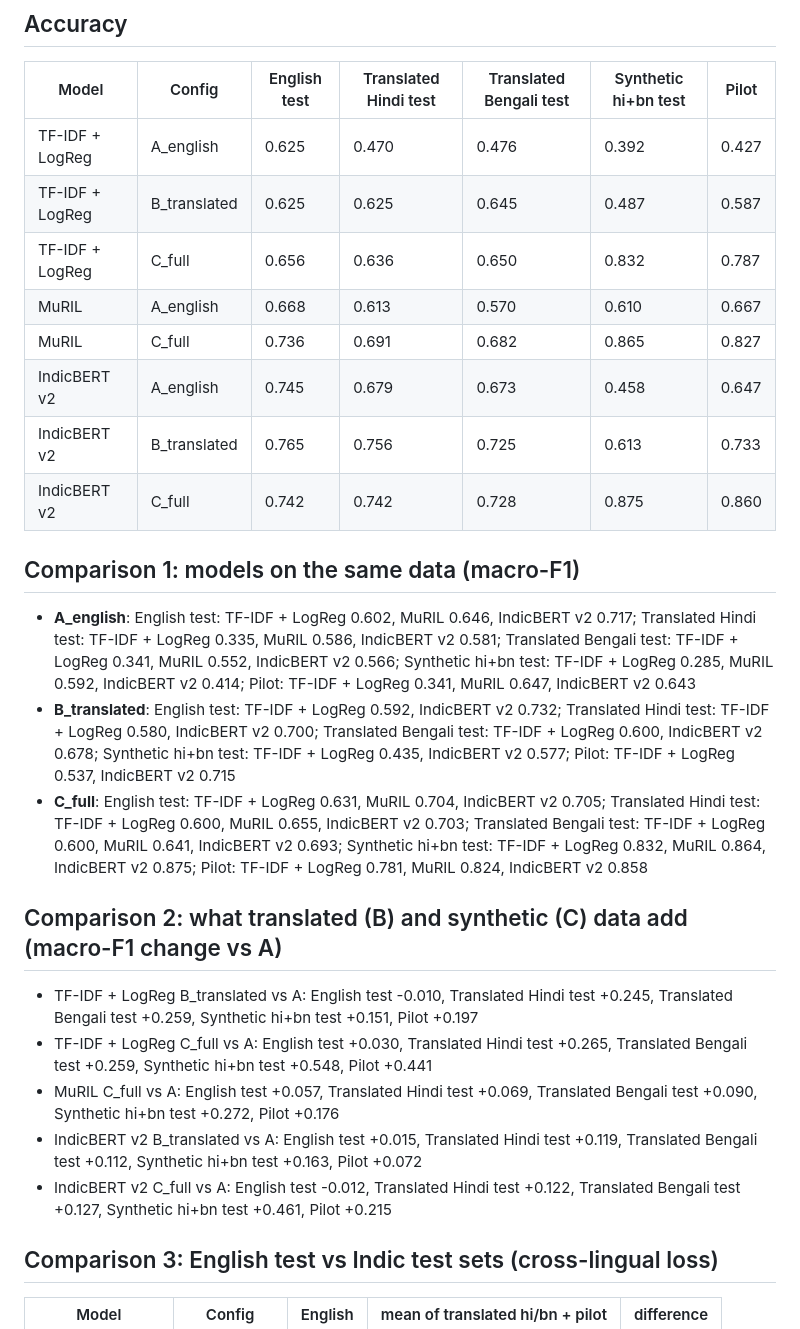
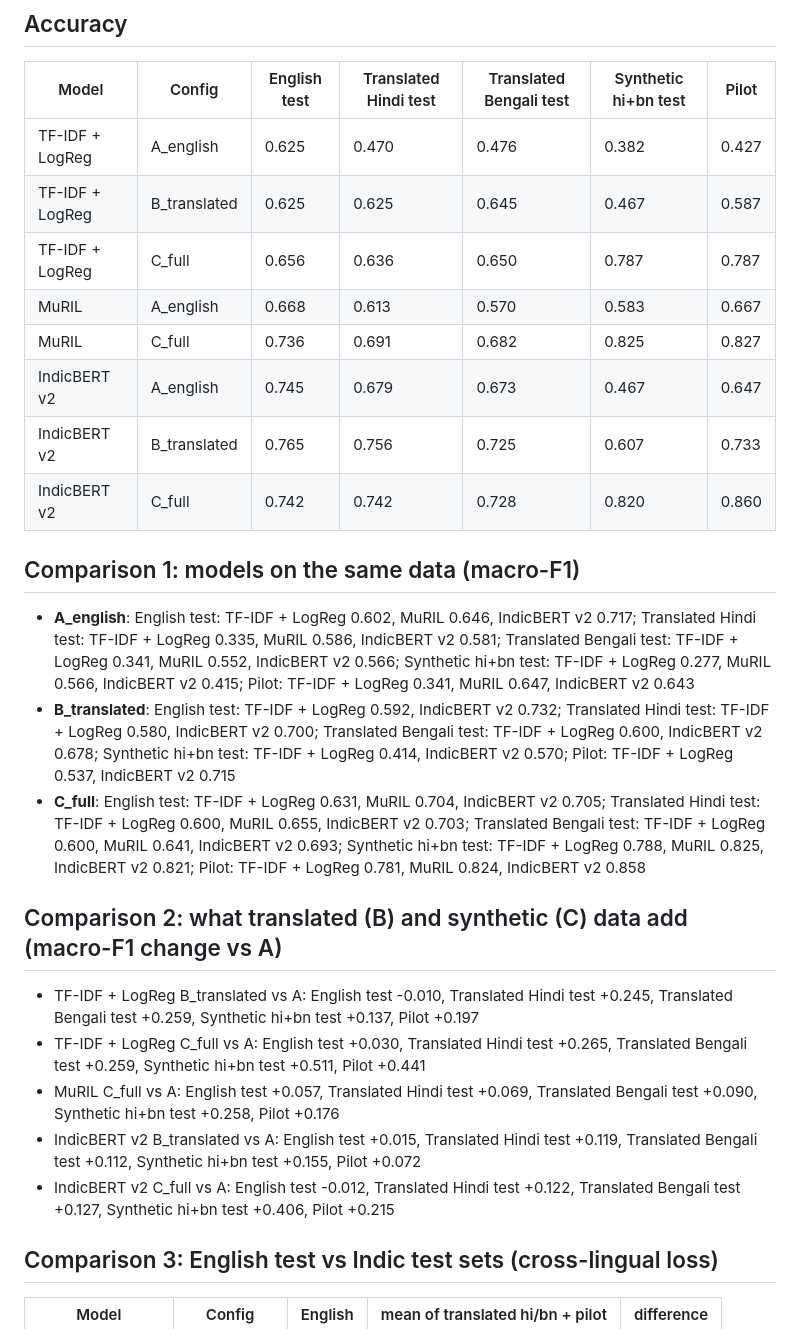
Before and after one commit to sumukh-dgaf/indic-climate-stance, a Markdown page: outputs/round2_results.md, the part around one of its changes. GitHub-like rendering.

```diff
--- a/outputs/round2_results.md
+++ b/outputs/round2_results.md
@@ -35,28 +32,28 @@ Macro-F1 with 95% bootstrap confidence interval (1,000 resamples). Floor = alway
 
 | Model | Config | English test | Translated Hindi test | Translated Bengali test | Synthetic hi+bn test | Pilot |
 |---|---|---|---|---|---|---|
-| TF-IDF + LogReg | A_english | 0.625 | 0.470 | 0.476 | 0.392 | 0.427 |
-| TF-IDF + LogReg | B_translated | 0.625 | 0.625 | 0.645 | 0.487 | 0.587 |
-| TF-IDF + LogReg | C_full | 0.656 | 0.636 | 0.650 | 0.832 | 0.787 |
-| MuRIL | A_english | 0.668 | 0.613 | 0.570 | 0.610 | 0.667 |
-| MuRIL | C_full | 0.736 | 0.691 | 0.682 | 0.865 | 0.827 |
-| IndicBERT v2 | A_english | 0.745 | 0.679 | 0.673 | 0.458 | 0.647 |
-| IndicBERT v2 | B_translated | 0.765 | 0.756 | 0.725 | 0.613 | 0.733 |
-| IndicBERT v2 | C_full | 0.742 | 0.742 | 0.728 | 0.875 | 0.860 |
+| TF-IDF + LogReg | A_english | 0.625 | 0.470 | 0.476 | 0.382 | 0.427 |
+| TF-IDF + LogReg | B_translated | 0.625 | 0.625 | 0.645 | 0.467 | 0.587 |
+| TF-IDF + LogReg | C_full | 0.656 | 0.636 | 0.650 | 0.787 | 0.787 |
+| MuRIL | A_english | 0.668 | 0.613 | 0.570 | 0.583 | 0.667 |
+| MuRIL | C_full | 0.736 | 0.691 | 0.682 | 0.825 | 0.827 |
+| IndicBERT v2 | A_english | 0.745 | 0.679 | 0.673 | 0.467 | 0.647 |
+| IndicBERT v2 | B_translated | 0.765 | 0.756 | 0.725 | 0.607 | 0.733 |
+| IndicBERT v2 | C_full | 0.742 | 0.742 | 0.728 | 0.820 | 0.860 |
 
 ## Comparison 1: models on the same data (macro-F1)
 
-* **A_english**: English test: TF-IDF + LogReg 0.602, MuRIL 0.646, IndicBERT v2 0.717; Translated Hindi test: TF-IDF + LogReg 0.335, MuRIL 0.586, IndicBERT v2 0.581; Translated Bengali test: TF-IDF + LogReg 0.341, MuRIL 0.552, IndicBERT v2 0.566; Synthetic hi+bn test: TF-IDF + LogReg 0.285, MuRIL 0.592, IndicBERT v2 0.414; Pilot: TF-IDF + LogReg 0.341, MuRIL 0.647, IndicBERT v2 0.643
-* **B_translated**: English test: TF-IDF + LogReg 0.592, IndicBERT v2 0.732; Translated Hindi test: TF-IDF + LogReg 0.580, IndicBERT v2 0.700; Translated Bengali test: TF-IDF + LogReg 0.600, IndicBERT v2 0.678; Synthetic hi+bn test: TF-IDF + LogReg 0.435, IndicBERT v2 0.577; Pilot: TF-IDF + LogReg 0.537, IndicBERT v2 0.715
-* **C_full**: English test: TF-IDF + LogReg 0.631, MuRIL 0.704, IndicBERT v2 0.705; Translated Hindi test: TF-IDF + LogReg 0.600, MuRIL 0.655, IndicBERT v2 0.703; Translated Bengali test: TF-IDF + LogReg 0.600, MuRIL 0.641, IndicBERT v2 0.693; Synthetic hi+bn test: TF-IDF + LogReg 0.832, MuRIL 0.864, IndicBERT v2 0.875; Pilot: TF-IDF + LogReg 0.781, MuRIL 0.824, IndicBERT v2 0.858
+* **A_english**: English test: TF-IDF + LogReg 0.602, MuRIL 0.646, IndicBERT v2 0.717; Translated Hindi test: TF-IDF + LogReg 0.335, MuRIL 0.586, IndicBERT v2 0.581; Translated Bengali test: TF-IDF + LogReg 0.341, MuRIL 0.552, IndicBERT v2 0.566; Synthetic hi+bn test: TF-IDF + LogReg 0.277, MuRIL 0.566, IndicBERT v2 0.415; Pilot: TF-IDF + LogReg 0.341, MuRIL 0.647, IndicBERT v2 0.643
+* **B_translated**: English test: TF-IDF + LogReg 0.592, IndicBERT v2 0.732; Translated Hindi test: TF-IDF + LogReg 0.580, IndicBERT v2 0.700; Translated Bengali test: TF-IDF + LogReg 0.600, IndicBERT v2 0.678; Synthetic hi+bn test: TF-IDF + LogReg 0.414, IndicBERT v2 0.570; Pilot: TF-IDF + LogReg 0.537, IndicBERT v2 0.715
+* **C_full**: English test: TF-IDF + LogReg 0.631, MuRIL 0.704, IndicBERT v2 0.705; Translated Hindi test: TF-IDF + LogReg 0.600, MuRIL 0.655, IndicBERT v2 0.703; Translated Bengali test: TF-IDF + LogReg 0.600, MuRIL 0.641, IndicBERT v2 0.693; Synthetic hi+bn test: TF-IDF + LogReg 0.788, MuRIL 0.825, IndicBERT v2 0.821; Pilot: TF-IDF + LogReg 0.781, MuRIL 0.824, IndicBERT v2 0.858
 
 ## Comparison 2: what translated (B) and synthetic (C) data add (macro-F1 change vs A)
 
-* TF-IDF + LogReg B_translated vs A: English test -0.010, Translated Hindi test +0.245, Translated Bengali test +0.259, Synthetic hi+bn test +0.151, Pilot +0.197
-* TF-IDF + LogReg C_full vs A: English test +0.030, Translated Hindi test +0.265, Translated Bengali test +0.259, Synthetic hi+bn test +0.548, Pilot +0.441
-* MuRIL C_full vs A: English test +0.057, Translated Hindi test +0.069, Translated Bengali test +0.090, Synthetic hi+bn test +0.272, Pilot +0.176
-* IndicBERT v2 B_translated vs A: English test +0.015, Translated Hindi test +0.119, Translated Bengali test +0.112, Synthetic hi+bn test +0.163, Pilot +0.072
-* IndicBERT v2 C_full vs A: English test -0.012, Translated Hindi test +0.122, Translated Bengali test +0.127, Synthetic hi+bn test +0.461, Pilot +0.215
+* TF-IDF + LogReg B_translated vs A: English test -0.010, Translated Hindi test +0.245, Translated Bengali test +0.259, Synthetic hi+bn test +0.137, Pilot +0.197
+* TF-IDF + LogReg C_full vs A: English test +0.030, Translated Hindi test +0.265, Translated Bengali test +0.259, Synthetic hi+bn test +0.511, Pilot +0.441
+* MuRIL C_full vs A: English test +0.057, Translated Hindi test +0.069, Translated Bengali test +0.090, Synthetic hi+bn test +0.258, Pilot +0.176
+* IndicBERT v2 B_translated vs A: English test +0.015, Translated Hindi test +0.119, Translated Bengali test +0.112, Synthetic hi+bn test +0.155, Pilot +0.072
+* IndicBERT v2 C_full vs A: English test -0.012, Translated Hindi test +0.122, Translated Bengali test +0.127, Synthetic hi+bn test +0.406, Pilot +0.215
 
 ## Comparison 3: English test vs Indic test sets (cross-lingual loss)
 
```
Also changed, not shown: other parts of outputs/round2_results.md (+22 -25 lines), README.md (+10 -12 lines), outputs/fig_r2_class_distribution.png, outputs/fig_r2_confusion_best.png, outputs/fig_r2_macro_f1.png, 7 other files.
